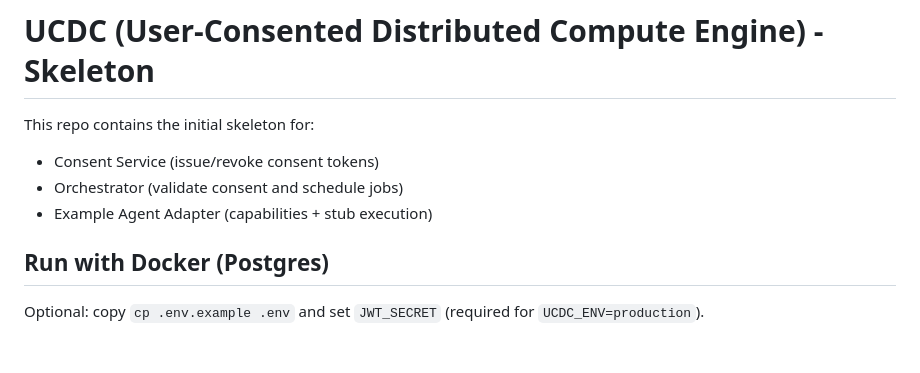
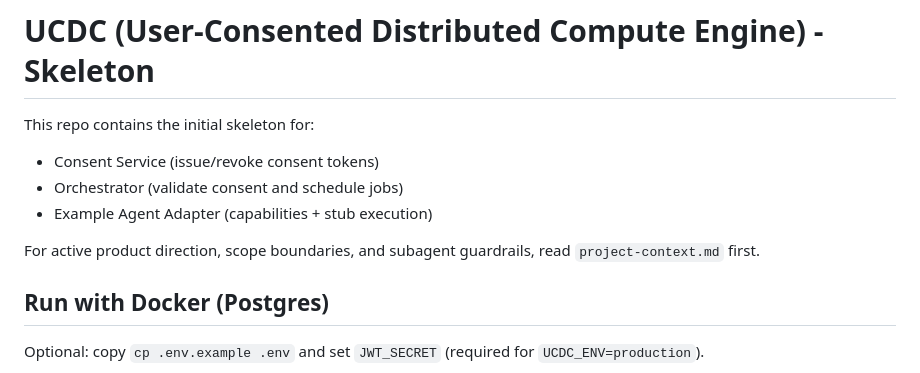
Before and after one commit to Wing-e7/UCDC, a Markdown page: README.md, the part around the change. Rendered like a GitHub page; blank space fills up the shorter version.

```diff
--- a/README.md
+++ b/README.md
@@ -4,6 +4,8 @@ This repo contains the initial skeleton for:
 - Consent Service (issue/revoke consent tokens)
 - Orchestrator (validate consent and schedule jobs)
 - Example Agent Adapter (capabilities + stub execution)
+
+For active product direction, scope boundaries, and subagent guardrails, read `project-context.md` first.
 
 ## Run with Docker (Postgres)
 
```
Also changed, not shown: ARCHITECTURE.md (+2 -0 lines), project-context.md (added, +100 -0 lines).
